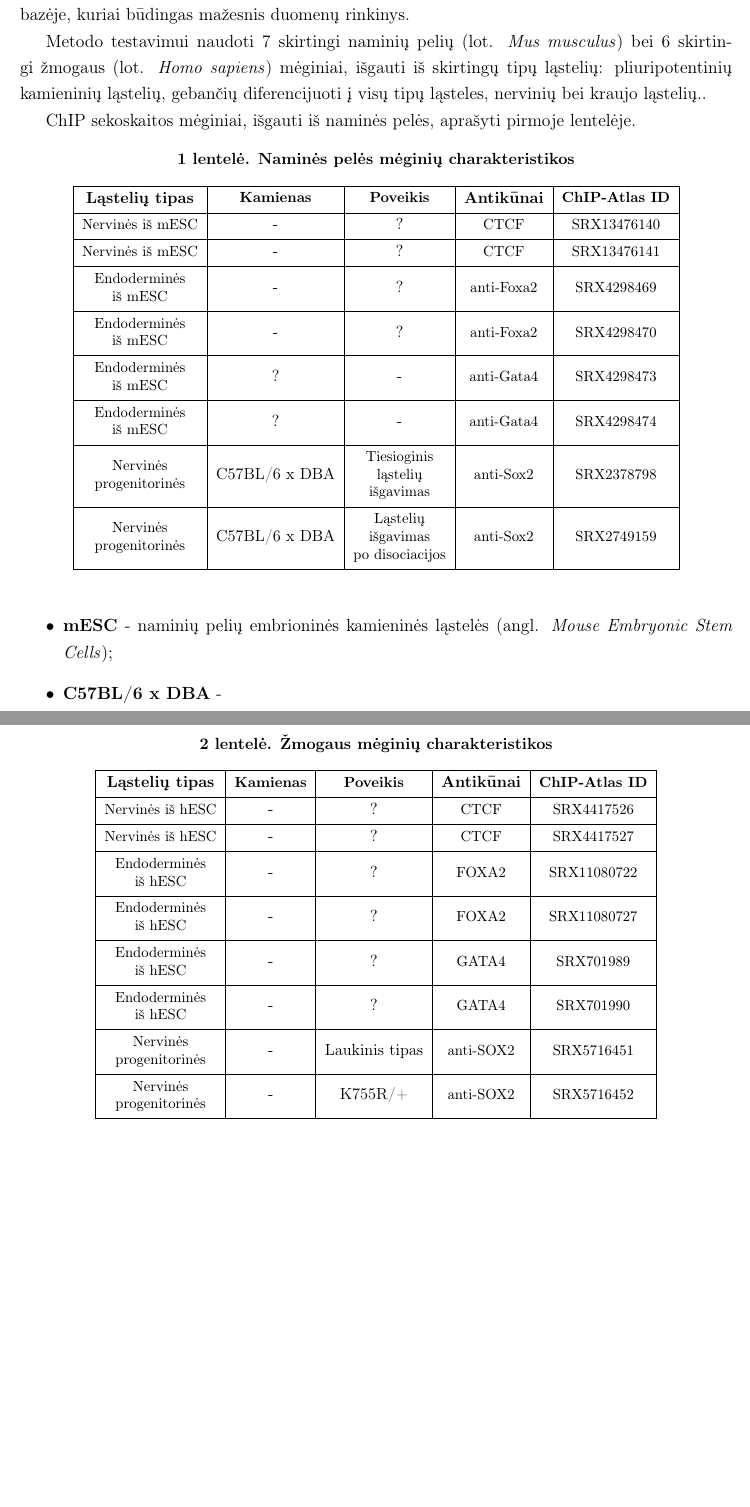
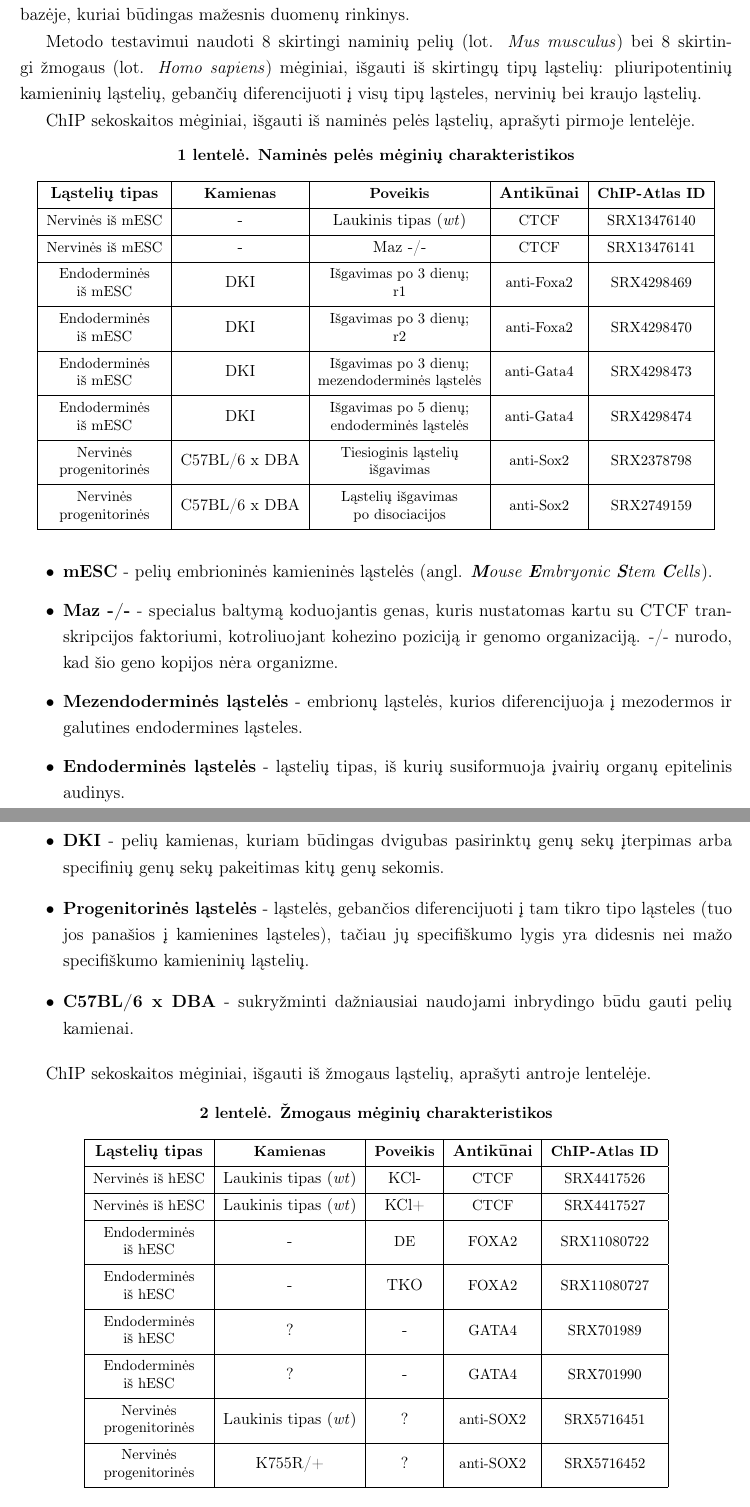
Before and after one commit to dansta0804/TF_analysis, a LaTeX document (Latex/baigiamasis_darbas.tex): two parts of pages 15 and 16 of 24, joined at a grey line, cut so that both start at the same text, the shorter picture padded with empty space. Compiled offline with pdfLaTeX.

Commit message:
Added descriptions about samples.

```diff
--- a/Latex/baigiamasis_darbas.tex
+++ b/Latex/baigiamasis_darbas.tex
@@ -468,16 +468,17 @@ Metodo patikimumui ir tikslumui įvertinti naudoti naminės pelės ir žmogaus
 Kursiniame darbe bei Kursiniame projekte naudotas ChIP sekoskaitos duomenų
 šaltinis - GTRD (Gene Transcription Regulation Database)\cite{GTRD} duomenų
 bazė, sauganti informaciją apie transkripcijos sekas bei atviro chromatino
-regionus - pakeista ChIP-Altas duomenų baze. Pastaroji duomenų bazė turi
-didesnį kiekį ChIP sekoskaitos duomenų, kurie gali būti panaudoti atliekant
-tyrimus, nei GTRD duomenų bazėje, kuriai būdingas mažesnis duomenų rinkinys.
+regionus - pakeista ChIP-Altas\cite{CHIPATLAS} duomenų baze. Pastaroji duomenų
+bazė turi didesnį kiekį ChIP sekoskaitos duomenų, kurie gali būti panaudoti
+atliekant tyrimus, nei GTRD duomenų bazėje, kuriai būdingas mažesnis duomenų
+rinkinys.
 
-Metodo testavimui naudoti 7 skirtingi naminių pelių (lot. \emph{Mus musculus})
-bei 6 skirtingi žmogaus (lot. \emph{Homo sapiens}) mėginiai, išgauti iš
+Metodo testavimui naudoti 8 skirtingi naminių pelių (lot. \emph{Mus musculus})
+bei 8 skirtingi žmogaus (lot. \emph{Homo sapiens}) mėginiai, išgauti iš
 skirtingų tipų ląstelių: pliuripotentinių kamieninių ląstelių, gebančių
-diferencijuoti į visų tipų ląsteles, nervinių bei kraujo ląstelių..
+diferencijuoti į visų tipų ląsteles, nervinių bei kraujo ląstelių.
 
-ChIP sekoskaitos mėginiai, išgauti iš naminės pelės, aprašyti pirmoje
+ChIP sekoskaitos mėginiai, išgauti iš naminės pelės ląstelių, aprašyti pirmoje
 lentelėje.
 
 \begin{table}[htb]
@@ -490,51 +491,70 @@ lentelėje.
         \textbf{\thead{Poveikis}} & \textbf{Antikūnai} &
         \textbf{\thead{ChIP-Atlas ID}} \\
         \hline
-        \thead{Nervinės iš mESC} & - & ? &
+        \thead{Nervinės iš mESC} & - & Laukinis tipas (\emph{wt}) &
         \thead{CTCF} &
         \thead{\href{https://chip-atlas.org/view?id=SRX13476140}{SRX13476140}}\\
         \hline
-        \thead{Nervinės iš mESC} & - & ? &
+        \thead{Nervinės iš mESC} & - & Maz -/- &
         \thead{CTCF} &
         \thead{\href{https://chip-atlas.org/view?id=SRX13476141}{SRX13476141}}\\
         \hline
-        \thead{Endoderminės\\iš mESC} & - & ? &
+        \thead{Endoderminės\\iš mESC} & DKI &
+        \thead{Išgavimas po 3 dienų;\\r1} &
         \thead{anti-Foxa2} &
         \thead{\href{https://chip-atlas.org/view?id=SRX4298469}{SRX4298469}}\\
         \hline
-        \thead{Endoderminės\\iš mESC} & - & ? &
+        \thead{Endoderminės\\iš mESC} & DKI &
+        \thead{Išgavimas po 3 dienų;\\r2} &
         \thead{anti-Foxa2} &
         \thead{\href{https://chip-atlas.org/view?id=SRX4298470}{SRX4298470}}\\
         \hline
-        \thead{Endoderminės\\iš mESC} & ? & - &
+        \thead{Endoderminės\\iš mESC} & DKI &
+        \thead{Išgavimas po 3 dienų;\\mezendoderminės ląstelės} &
         \thead{anti-Gata4} &
         \thead{\href{https://chip-atlas.org/view?id=SRX4298473}{SRX4298473}}\\
         \hline
-        \thead{Endoderminės\\iš mESC} & ? & - &
+        \thead{Endoderminės\\iš mESC} & DKI &
+        \thead{Išgavimas po 5 dienų;\\endoderminės ląstelės} &
         \thead{anti-Gata4} &
         \thead{\href{https://chip-atlas.org/view?id=SRX4298474}{SRX4298474}}\\
         \hline
         \thead{Nervinės\\progenitorinės} & C57BL/6 x DBA  &
-        \thead{Tiesioginis\\ląstelių\\išgavimas} & \thead{anti-Sox2} &
+        \thead{Tiesioginis ląstelių\\išgavimas} & \thead{anti-Sox2} &
         \thead{\href{https://chip-atlas.org/view?id=SRX2378798}{SRX2378798}}\\
         \hline
         \thead{Nervinės\\progenitorinės} & C57BL/6 x DBA &
-        \thead{Ląstelių\\išgavimas\\po disociacijos} & \thead{anti-Sox2} &
+        \thead{Ląstelių išgavimas\\po disociacijos} & \thead{anti-Sox2} &
         \thead{\href{https://chip-atlas.org/view?id=SRX2749159}{SRX2749159}}\\
         \hline
-
     \end{tabular}
 \end{table}
 
 \begin{itemize}
-    \item \textbf{mESC} - naminių pelių embrioninės kamieninės ląstelės
-          (angl. \emph{Mouse Embryonic Stem Cells});
-    \item \textbf{C57BL/6 x DBA} -
+    \item \textbf{mESC} - pelių embrioninės kamieninės ląstelės
+          (angl. \emph{\textbf{M}ouse \textbf{E}mbryonic \textbf{S}tem
+          \textbf{C}ells}).
+    \item \textbf{Maz -/-} - specialus baltymą koduojantis genas, kuris
+          nustatomas kartu su CTCF transkripcijos faktoriumi, kotroliuojant
+          kohezino poziciją ir genomo organizaciją. -/- nurodo, kad šio geno
+          kopijos nėra organizme.
+    \item \textbf{Mezendoderminės ląstelės} - embrionų ląstelės, kurios
+          diferencijuoja į mezodermos ir galutines endodermines ląsteles.
+    \item \textbf{Endoderminės ląstelės} - ląstelių tipas, iš kurių
+          susiformuoja įvairių organų epitelinis audinys.
+    \item \textbf{DKI} - pelių kamienas, kuriam būdingas dvigubas
+          pasirinktų genų sekų įterpimas arba specifinių genų sekų pakeitimas
+          kitų genų sekomis.
+    \item \textbf{Progenitorinės ląstelės} - ląstelės, gebančios diferencijuoti
+          į tam tikro tipo ląsteles (tuo jos panašios į kamienines ląsteles),
+          tačiau jų specifiškumo lygis yra didesnis nei mažo specifiškumo
+          kamieninių ląstelių.
+    \item \textbf{C57BL/6 x DBA} - sukryžminti dažniausiai naudojami inbrydingo
+          būdu gauti pelių kamienai.
 \end{itemize}
 
-\newpage
-
-ChIP sekoskaitos mėginiai, išgauti iš žmogaus, aprašyti antroje lentelėje.
+ChIP sekoskaitos mėginiai, išgauti iš žmogaus ląstelių, aprašyti antroje
+lentelėje.
 
 \begin{table}[htb]
     \newcolumntype{M}[1]{>{\centering\arraybackslash}m{#1}}
@@ -546,35 +566,36 @@ ChIP sekoskaitos mėginiai, išgauti iš žmogaus, aprašyti antroje lentelėje.
     \textbf{\thead{Poveikis}} & \textbf{Antikūnai} &
     \textbf{\thead{ChIP-Atlas ID}} \\
     \hline
-    \thead{Nervinės iš hESC} & - & ? &
+    \thead{Nervinės iš hESC} & Laukinis tipas (\emph{wt}) & KCl- &
     \thead{CTCF} &
     \thead{\href{https://chip-atlas.org/view?id=SRX4417526}{SRX4417526}}\\
     \hline
-    \thead{Nervinės iš hESC} & - & ? &
+    \thead{Nervinės iš hESC} & Laukinis tipas (\emph{wt}) & KCl+ &
     \thead{CTCF} &
     \thead{\href{https://chip-atlas.org/view?id=SRX4417527}{SRX4417527}}\\
     \hline
-    \thead{Endoderminės\\iš hESC} & - & ? &
+    \thead{Endoderminės\\iš hESC} & - &
+    \thead{DE} &
     \thead{FOXA2} &
     \thead{\href{https://chip-atlas.org/view?id=SRX11080722}{SRX11080722}}\\
     \hline
-    \thead{Endoderminės\\iš hESC} & - & ? &
+    \thead{Endoderminės\\iš hESC} & - & TKO &
     \thead{FOXA2} &
     \thead{\href{https://chip-atlas.org/view?id=SRX11080727}{SRX11080727}}\\
     \hline
-    \thead{Endoderminės\\iš hESC} & - & ? &
+    \thead{Endoderminės\\iš hESC} & ? & - &
     \thead{GATA4} &
     \thead{\href{https://chip-atlas.org/view?id=SRX701989}{SRX701989}}\\
     \hline
-    \thead{Endoderminės\\iš hESC} & - & ? &
+    \thead{Endoderminės\\iš hESC} & ? & - &
     \thead{GATA4} &
     \thead{\href{https://chip-atlas.org/view?id=SRX701990}{SRX701990}}\\
     \hline
-    \thead{Nervinės\\progenitorinės} & - & Laukinis tipas &
+    \thead{Nervinės\\progenitorinės} & Laukinis tipas (\emph{wt}) & ? &
     \thead{anti-SOX2} &
     \thead{\href{https://chip-atlas.org/view?id=SRX5716451}{SRX5716451}}\\
     \hline
-    \thead{Nervinės\\progenitorinės} & - & K755R/+ &
+    \thead{Nervinės\\progenitorinės} & K755R/+ & ? &
     \thead{anti-SOX2} &
     \thead{\href{https://chip-atlas.org/view?id=SRX5716452}{SRX5716452}}\\
     \hline
```
Also changed, not shown: Latex/baigiamasis_darbas.tex (17 more changed lines).
